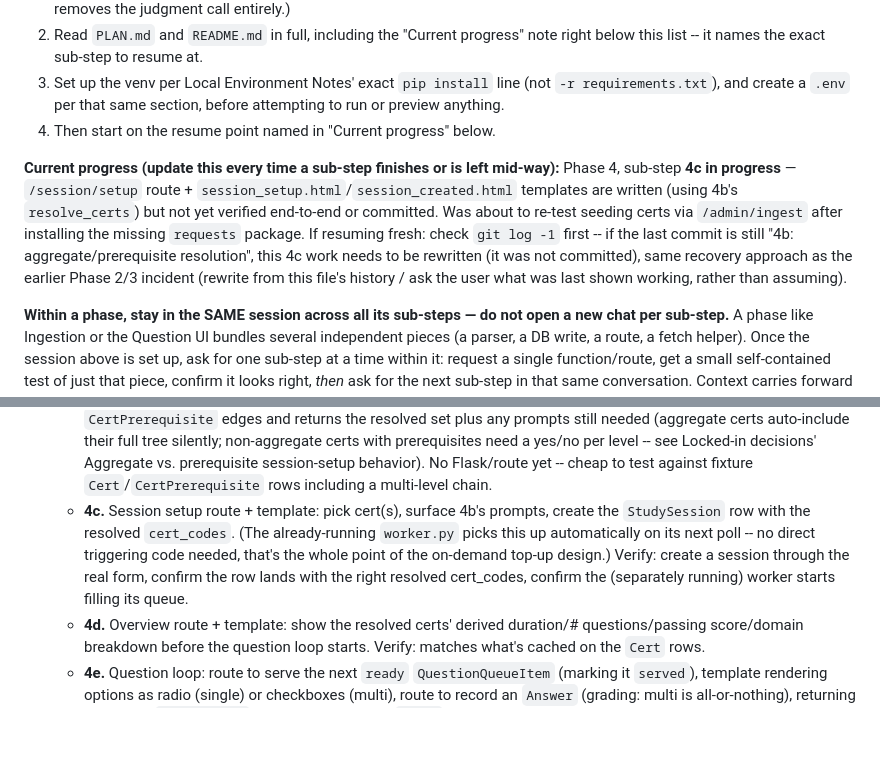
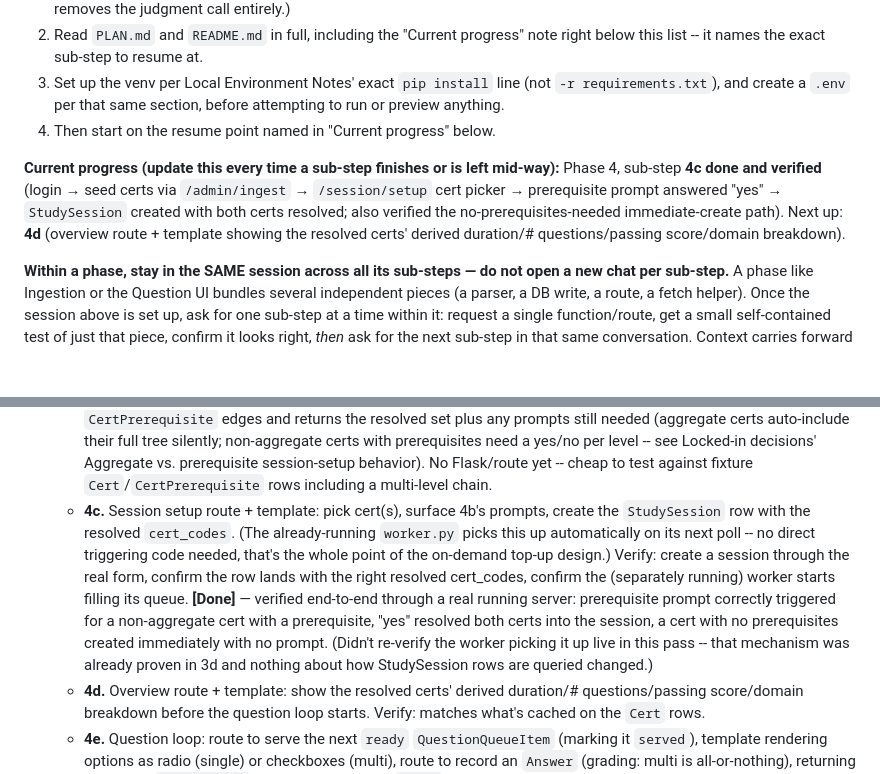
Before and after one commit to DHalleTableau/SalesforceCertStudy, a Markdown page: PLAN.md, 2 parts joined by grey strips. GitHub-like rendering; blank space fills up the shorter version.

Commit message:
Mark 4c done and verified; update Current progress to 4d

```diff
--- a/PLAN.md
+++ b/PLAN.md
@@ -132,7 +132,7 @@ Build and commit one **phase** at a time (not one sub-step at a time — see bel
 3. Set up the venv per Local Environment Notes' exact `pip install` line (not `-r requirements.txt`), and create a `.env` per that same section, before attempting to run or preview anything.
 4. Then start on the resume point named in "Current progress" below.
 
-**Current progress (update this every time a sub-step finishes or is left mid-way):** Phase 4, sub-step **4c in progress** — `/session/setup` route + `session_setup.html`/`session_created.html` templates are written (using 4b's `resolve_certs`) but not yet verified end-to-end or committed. Was about to re-test seeding certs via `/admin/ingest` after installing the missing `requests` package. If resuming fresh: check `git log -1` first -- if the last commit is still "4b: aggregate/prerequisite resolution", this 4c work needs to be rewritten (it was not committed), same recovery approach as the earlier Phase 2/3 incident (rewrite from this file's history / ask the user what was last shown working, rather than assuming).
+**Current progress (update this every time a sub-step finishes or is left mid-way):** Phase 4, sub-step **4c done and verified** (login → seed certs via `/admin/ingest` → `/session/setup` cert picker → prerequisite prompt answered "yes" → `StudySession` created with both certs resolved; also verified the no-prerequisites-needed immediate-create path). Next up: **4d** (overview route + template showing the resolved certs' derived duration/# questions/passing score/domain breakdown).
 
 **Within a phase, stay in the SAME session across all its sub-steps — do not open a new chat per sub-step.** A phase like Ingestion or the Question UI bundles several independent pieces (a parser, a DB write, a route, a fetch helper). Once the session above is set up, ask for one sub-step at a time within it: request a single function/route, get a small self-contained test of just that piece, confirm it looks right, *then* ask for the next sub-step in that same conversation. Context carries forward fine within a session; it's re-running the clone/setup/full-file-reading dance from scratch that's expensive — that's why sub-steps stay in one session and only phases get a fresh one. Each phase below is broken into its sub-steps for exactly this reason. Prompt pattern for a sub-step: *"Build ONLY sub-step 2b now. Show me the function/route and a quick test. Then stop and wait for me before continuing to 2c."*
 
@@ -153,7 +153,7 @@ Build and commit one **phase** at a time (not one sub-step at a time — see bel
 4. **Question UI + review/export** — templates for setup/overview/question/review, question-serve and answer-recording routes, grading (multi all-or-nothing), review screen, CSV export. Verify: instant serve (no model call in request), correct grading, CSV matches right/wrong/both filter. Sub-steps:
    - **4a.** Simple login: Flask session-based auth against `APP_LOGIN_USERNAME`/`APP_LOGIN_PASSWORD` env vars, a `login_required` decorator applied to every other route, login route + template. (Real per-user SSO identity is deferred until the org-wide goal is actually pursued -- see Locked-in decisions; this single shared login is enough for personal use and doesn't block that later, since nothing else keys off of it.) Verify: hitting any other route redirects to login when logged out; correct credentials let you through.
    - **4b.** Aggregate/prerequisite resolution: a pure function that, given a list of selected cert_codes, walks `CertPrerequisite` edges and returns the resolved set plus any prompts still needed (aggregate certs auto-include their full tree silently; non-aggregate certs with prerequisites need a yes/no per level -- see Locked-in decisions' Aggregate vs. prerequisite session-setup behavior). No Flask/route yet -- cheap to test against fixture `Cert`/`CertPrerequisite` rows including a multi-level chain.
-   - **4c.** Session setup route + template: pick cert(s), surface 4b's prompts, create the `StudySession` row with the resolved `cert_codes`. (The already-running `worker.py` picks this up automatically on its next poll -- no direct triggering code needed, that's the whole point of the on-demand top-up design.) Verify: create a session through the real form, confirm the row lands with the right resolved cert_codes, confirm the (separately running) worker starts filling its queue.
+   - **4c.** Session setup route + template: pick cert(s), surface 4b's prompts, create the `StudySession` row with the resolved `cert_codes`. (The already-running `worker.py` picks this up automatically on its next poll -- no direct triggering code needed, that's the whole point of the on-demand top-up design.) Verify: create a session through the real form, confirm the row lands with the right resolved cert_codes, confirm the (separately running) worker starts filling its queue. **[Done]** — verified end-to-end through a real running server: prerequisite prompt correctly triggered for a non-aggregate cert with a prerequisite, "yes" resolved both certs into the session, a cert with no prerequisites created immediately with no prompt. (Didn't re-verify the worker picking it up live in this pass -- that mechanism was already proven in 3d and nothing about how StudySession rows are queried changed.)
    - **4d.** Overview route + template: show the resolved certs' derived duration/# questions/passing score/domain breakdown before the question loop starts. Verify: matches what's cached on the `Cert` rows.
    - **4e.** Question loop: route to serve the next `ready` `QuestionQueueItem` (marking it `served`), template rendering options as radio (single) or checkboxes (multi), route to record an `Answer` (grading: multi is all-or-nothing), returning the stored `feedback_md` plus the next already-`ready` question. Verify: confirm no model call happens in this request path (the served row was already `ready` before the request), grading correctness for both formats.
    - **4f.** Review screen: filterable (right/wrong/both) list of a session's `Answer`s joined to their questions. Verify against a session with a mix of correct/incorrect answers.
```
